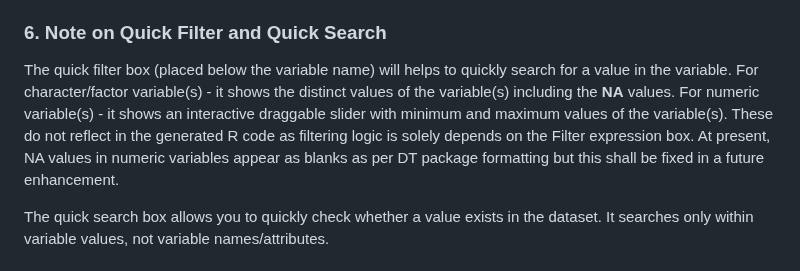
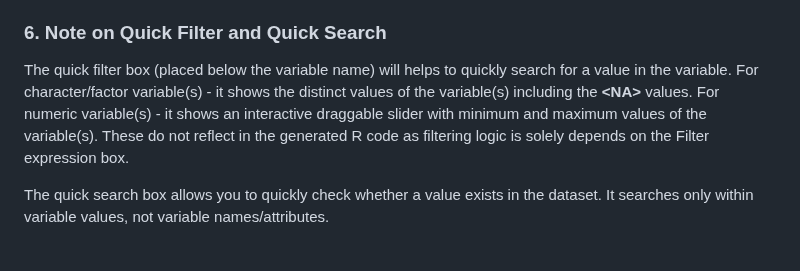
Before and after one commit to madhankumarnagaraji/dataviewR, a Markdown page: articles/Filtering-Expressions.md, the part around the change. GitHub-like rendering.

```diff
--- a/articles/Filtering-Expressions.md
+++ b/articles/Filtering-Expressions.md
@@ -102,12 +102,10 @@ code.
 The quick filter box (placed below the variable name) will helps to
 quickly search for a value in the variable. For character/factor
 variable(s) - it shows the distinct values of the variable(s) including
-the **NA** values. For numeric variable(s) - it shows an interactive
+the **\<NA\>** values. For numeric variable(s) - it shows an interactive
 draggable slider with minimum and maximum values of the variable(s).
 These do not reflect in the generated R code as filtering logic is
-solely depends on the Filter expression box. At present, NA values in
-numeric variables appear as blanks as per DT package formatting but this
-shall be fixed in a future enhancement.
+solely depends on the Filter expression box.
 
 The quick search box allows you to quickly check whether a value exists
 in the dataset. It searches only within variable values, not variable
```
Also changed, not shown: articles/adam-clinical-dataset.md (+6 -8 lines), articles/figures/dataviewR_datatypes.png (added), articles/figures/iris_setosa.png, articles/figures/look_2_c.png, articles/figures/mtcars_cyl.png, articles/figures/na_value.png (added), 9 other files.
